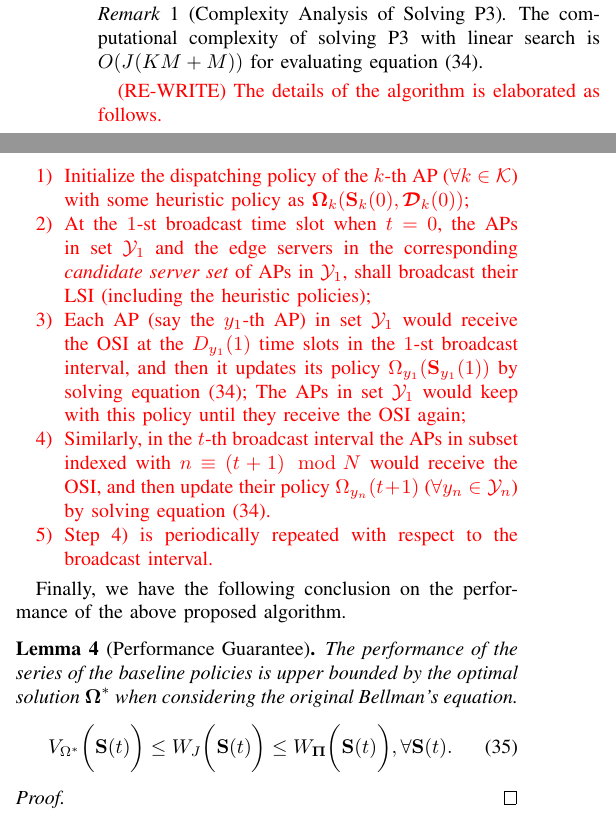
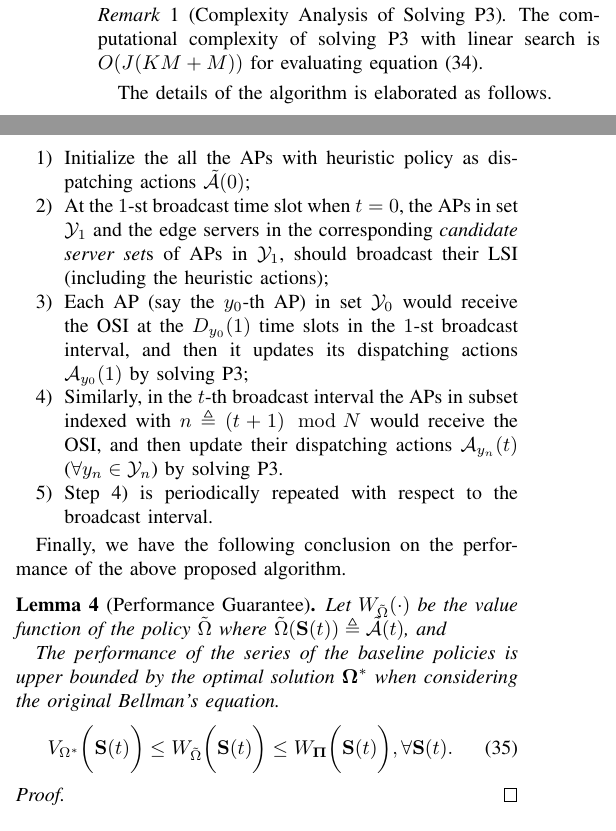
Before and after one commit to iamhyc/my-latex-collection, a LaTeX paper (main.tex, which reads src/04-algorithm.tex): two parts of the columns of page 7 of 10, joined at a grey line, cut so that both start at the same text. Compiled offline with pdfLaTeX.

Commit message:
temp 1628

```diff
--- a/src/04-algorithm.tex
+++ b/src/04-algorithm.tex
@@ -228,15 +228,15 @@ The optimization of $\mathcal{A}_{y}(t)$ in P3 could be applied by linear search
     The computational complexity of solving P3 with linear search is $O(J(KM+M))$ for evaluating equation (\ref{eqn:partial}).
 \end{remark}
 
-\fixit{
-    (RE-WRITE)
-    The details of the algorithm is elaborated as follows.
+The details of the algorithm is elaborated as follows.
+\accept{
     \begin{enumerate}
-        \item Initialize the dispatching policy of the $k$-th AP ($\forall k\in\apSet$) with some heuristic policy as $\Policy_{k}(\Stat_{k}(0), \Delay_{k}(0))$;
-        \item At the $1$-st broadcast time slot when $t=0$, the APs in set $\mathcal{Y}_{1}$ and the edge servers in the corresponding \emph{candidate server set} of APs in $\mathcal{Y}_{1}$, shall broadcast their LSI (including the heuristic policies);
-        \item Each AP (say the $y_1$-th AP) in set $\mathcal{Y}_{1}$ would receive the OSI at the $D_{y_1}(1)$ time slots in the $1$-st broadcast interval, and then it updates its policy $\Omega_{y_1}(\Stat_{y_1}(1))$ by solving equation (\ref{eqn:partial}); The APs in set $\mathcal{Y}_{1}$ would keep with this policy until they receive the OSI again;
+        \item Initialize the all the APs with heuristic policy as dispatching actions $\mathcal{\tilde{A}}(0)$;
+        \item At the $1$-st broadcast time slot when $t=0$, the APs in set $\mathcal{Y}_{1}$ and the edge servers in the corresponding \emph{candidate server set}s of APs in $\mathcal{Y}_{1}$, should broadcast their LSI (including the heuristic actions);
+        \item Each AP (say the $y_0$-th AP) in set $\mathcal{Y}_{0}$ would receive the OSI at the $D_{y_0}(1)$ time slots in the $1$-st broadcast interval, and then it updates its dispatching actions $\mathcal{A}_{y_0}(1)$ by solving P3;
+        % (the APs in set $\mathcal{Y}_{1}$ would keep with the actions until they receive the OSI again);
         % \item At the $2$-nd broadcast time slot when $t=1$, the APs in set $\mathcal{Y}_{2}$ would receive the broadcast OSI;
-        \item Similarly, in the $t$-th broadcast interval the APs in subset indexed with $n \equiv (t + 1)\mod{N}$ would receive the OSI, and then update their policy $\Omega_{y_n}(t+1)$ ($\forall y_n\in\mathcal{Y}_{n}$) by solving equation (\ref{eqn:partial}).
+        \item Similarly, in the $t$-th broadcast interval the APs in subset indexed with $n \define (t+1)\mod{N}$ would receive the OSI, and then update their dispatching actions $\mathcal{A}_{y_n}(t)$ ($\forall y_n\in\mathcal{Y}_{n}$) by solving P3.
         \item Step 4) is periodically repeated with respect to the broadcast interval.
     \end{enumerate}
 }
@@ -250,10 +250,13 @@ The optimization of $\mathcal{A}_{y}(t)$ in P3 could be applied by linear search
 Finally, we have the following conclusion on the performance of the above proposed algorithm.
 \begin{lemma}[Performance Guarantee]
     % The optimized policy solved as $\Baseline(t)$ for next stage, is better than $\Baseline(t-1), \dots, \Baseline(1)$ when considering the \emph{approximated value function} defined above.
+    Let $W_{\tilde{\Omega}}(\cdot)$ be the value function of the policy $\tilde{\Omega}$ where
+    $\tilde{\Omega}(\Stat(t)) \define \tilde{\mathcal{A}}(t)$, and
+
     The performance of the series of the baseline policies is upper bounded by the optimal solution $\Policy^*$ when considering the original Bellman's equation.
     \begin{align}
         V_{\Omega^*}\Paren{\Stat(t)}
-        \leq W_{J}\Paren{\Stat(t)}
+        \leq W_{\tilde{\Omega}}\Paren{\Stat(t)}
         \leq W_{\Baseline}\Paren{\Stat(t)},
         \forall \Stat(t).
     \end{align}
```
